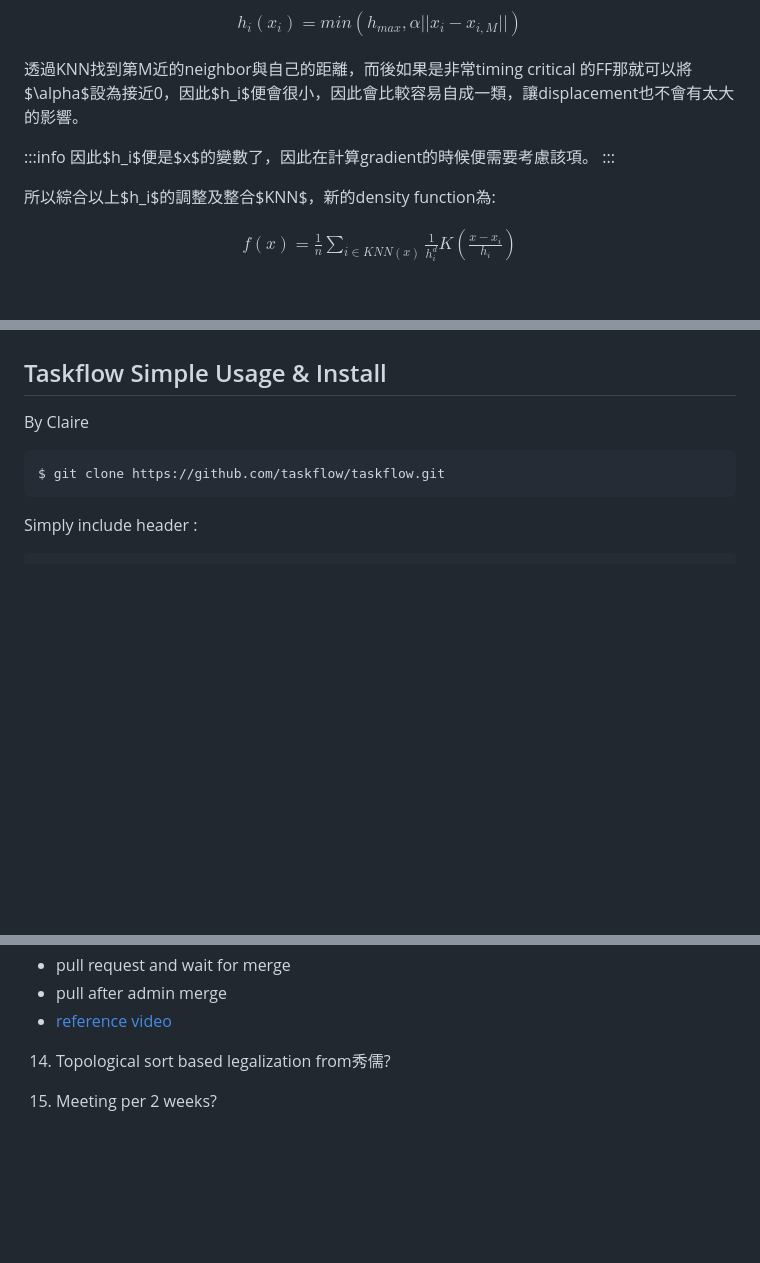
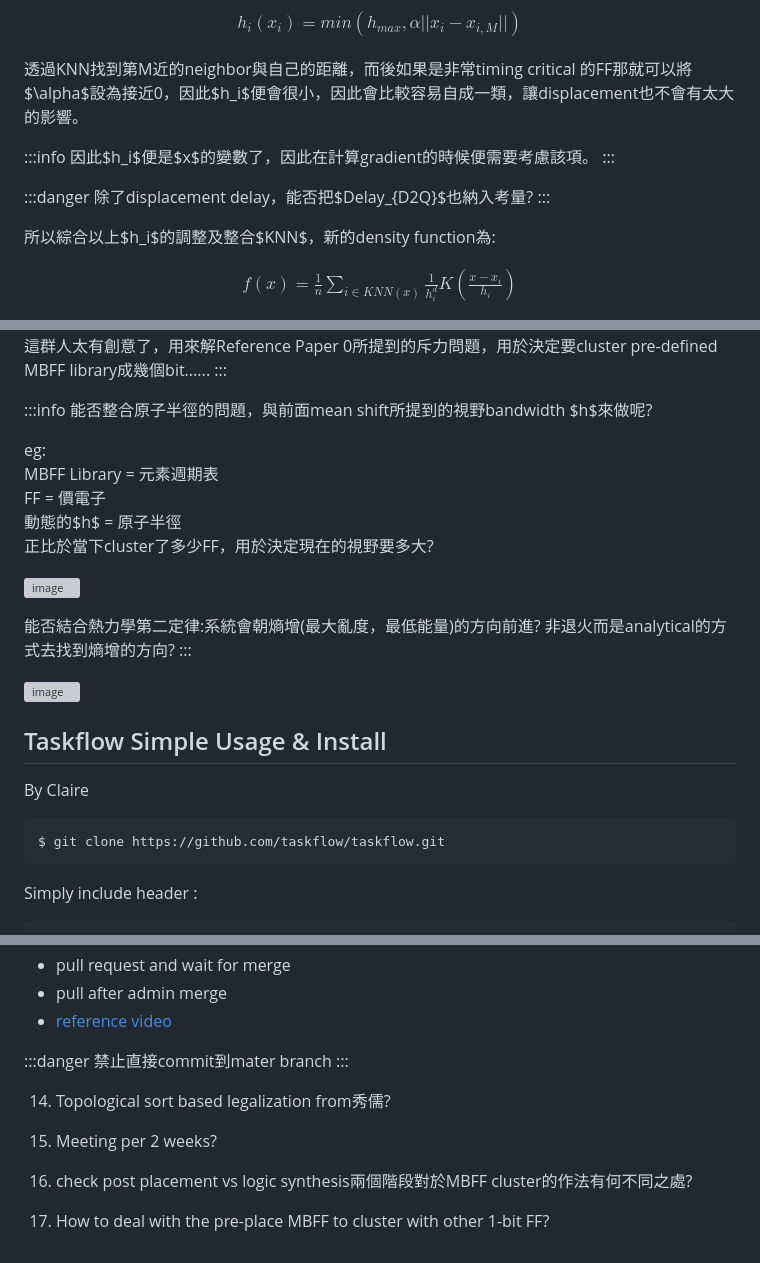
Before and after one commit to coherent17/2024-ICCAD-Problem-B, a Markdown page: README.md, 3 parts joined by grey strips. Drawn GitHub-style; blank space fills up the shorter version; grey boxes are pictures that could not be loaded.

Commit message:
add summary of reference paper5

```diff
--- a/README.md
+++ b/README.md
@@ -268,6 +270,10 @@ $$
 因此$h_i$便是$x$的變數了，因此在計算gradient的時候便需要考慮該項。
 :::
 
+:::danger
+除了displacement delay，能否把$Delay_{D2Q}$也納入考量?
+:::
+
 所以綜合以上$h_i$的調整及整合$KNN$，新的density function為:
 
 $$
@@ -312,4 +382,24 @@ $$
 用化學鍵結來解??
+這群人太有創意了，用來解Reference Paper 0所提到的斥力問題，用於決定要cluster pre-defined MBFF library成幾個bit......
+:::
+
+:::info
+能否整合原子半徑的問題，與前面mean shift所提到的視野bandwidth $h$來做呢?
+
+eg:
+MBFF Library = 元素週期表
+FF = 價電子
+動態的$h$ = 原子半徑
+正比於當下cluster了多少FF，用於決定現在的視野要多大?
+
+![image](https://hackmd.io/_uploads/rJ4wSEayR.png)
+
+
+能否結合熱力學第二定律:系統會朝熵增(最大亂度，最低能量)的方向前進? 非退火而是analytical的方式去找到熵增的方向?
+:::
+
+![image](https://hackmd.io/_uploads/S1ts1VpJA.png)
+
 
 ## Taskflow Simple Usage & Install
 By Claire
@@ -420,7 +510,14 @@ $ git config --global user.email mnb51817@gmail.com
 *    pull after admin merge
 *    [reference video](https://youtu.be/x24fOAPclL4?si=tInV83pWkKSUbM1Q)
 
+:::danger
+禁止直接commit到mater branch
+:::
 
 14. Topological sort based legalization from秀儒?
 
 15. Meeting per 2 weeks?
+
+16. check post placement vs logic synthesis兩個階段對於MBFF cluster的作法有何不同之處?
+
+17. How to deal with the pre-place MBFF to cluster with other 1-bit FF?
```
Also changed, not shown: other parts of README.md (+66 -0 lines).
